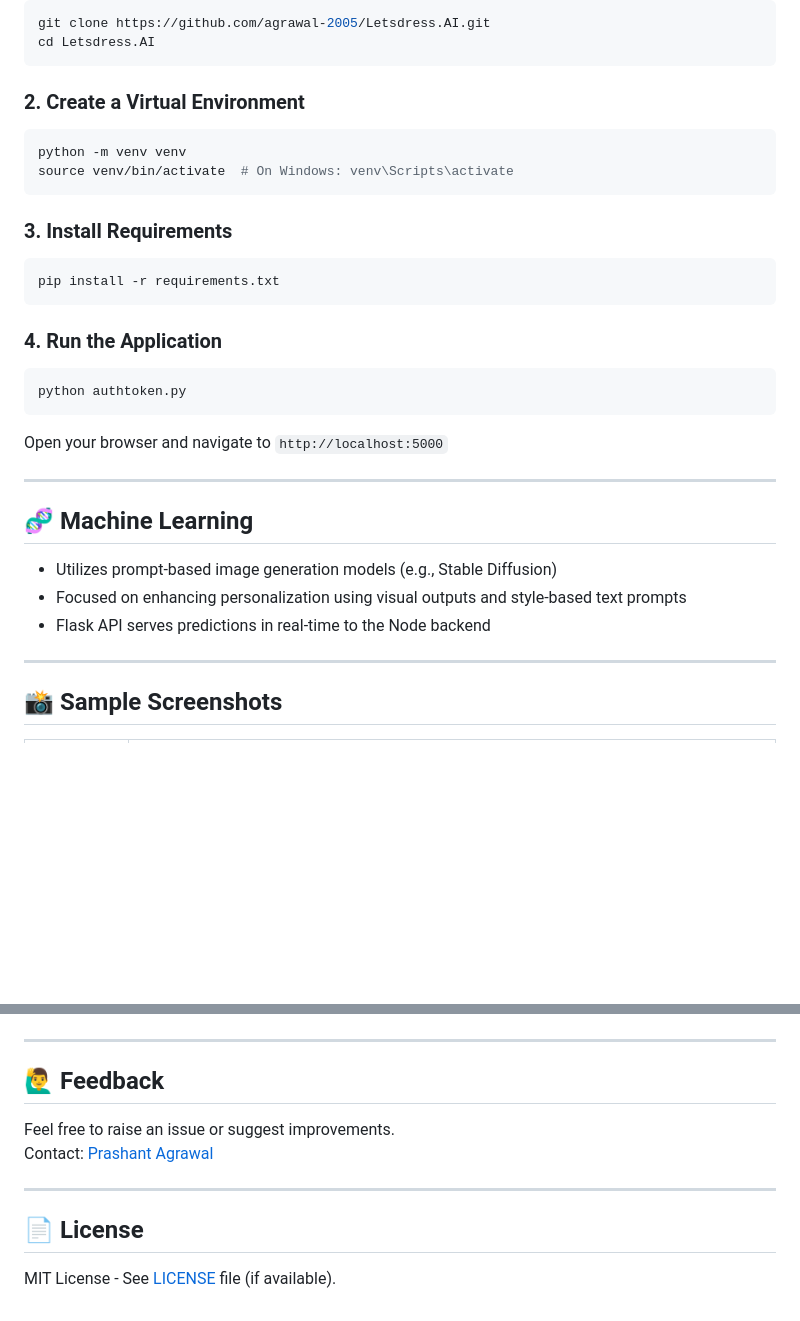
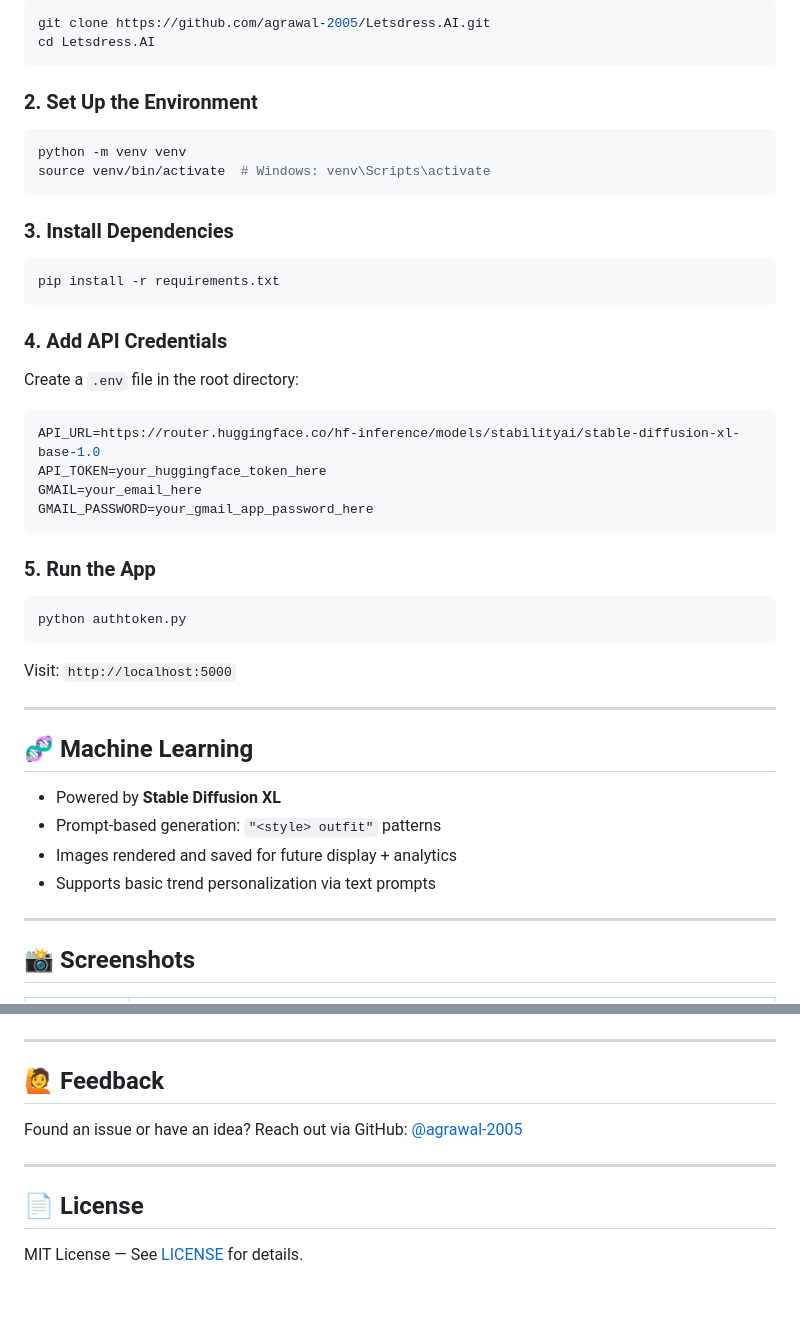
Before and after one commit to agrawal-2005/Letsdress.AI, a Markdown page: README.md, 2 parts joined by grey strips. Rendered like a GitHub page; blank space fills up the shorter version.

````diff
--- a/README.md
+++ b/README.md
@@ -88,36 +78,48 @@ git clone https://github.com/agrawal-2005/Letsdress.AI.git
 cd Letsdress.AI
 ```
 
-### 2. Create a Virtual Environment
+### 2. Set Up the Environment
 
 ```bash
 python -m venv venv
-source venv/bin/activate  # On Windows: venv\Scripts\activate
+source venv/bin/activate  # Windows: venv\Scripts\activate
 ```
 
-### 3. Install Requirements
+### 3. Install Dependencies
 
 ```bash
 pip install -r requirements.txt
 ```
 
-### 4. Run the Application
+### 4. Add API Credentials
+
+Create a `.env` file in the root directory:
+
+```env
+API_URL=https://router.huggingface.co/hf-inference/models/stabilityai/stable-diffusion-xl-base-1.0
+API_TOKEN=your_huggingface_token_here
+GMAIL=your_email_here
+GMAIL_PASSWORD=your_gmail_app_password_here
+```
+
+### 5. Run the App
 
 ```bash
 python authtoken.py
 ```
 
-Open your browser and navigate to `http://localhost:5000`
+Visit: `http://localhost:5000`
 
 ---
 
 ## 🧬 Machine Learning
 
-- Utilizes prompt-based image generation models (e.g., Stable Diffusion)
-- Focused on enhancing personalization using visual outputs and style-based text prompts
-- Flask API serves predictions in real-time to the Node backend
+* Powered by **Stable Diffusion XL**
+* Prompt-based generation: `"<style> outfit"` patterns
+* Images rendered and saved for future display + analytics
+* Supports basic trend personalization via text prompts
 
 ---
 
-## 📸 Sample Screenshots
+## 📸 Screenshots
 
@@ -127,13 +129,13 @@ Open your browser and navigate to `http://localhost:5000`
 
 ---
 
-## 🙋‍♂️ Feedback
+## 🙋 Feedback
 
-Feel free to raise an issue or suggest improvements.
-Contact: [Prashant Agrawal](https://github.com/agrawal-2005)
+Found an issue or have an idea?
+Reach out via GitHub: [@agrawal-2005](https://github.com/agrawal-2005)
 
 ---
 
 ## 📄 License
 
-MIT License - See [LICENSE](LICENSE) file (if available).
+MIT License — See [LICENSE](LICENSE) for details.
````
Also changed, not shown: other parts of README.md (+33 -43 lines).
